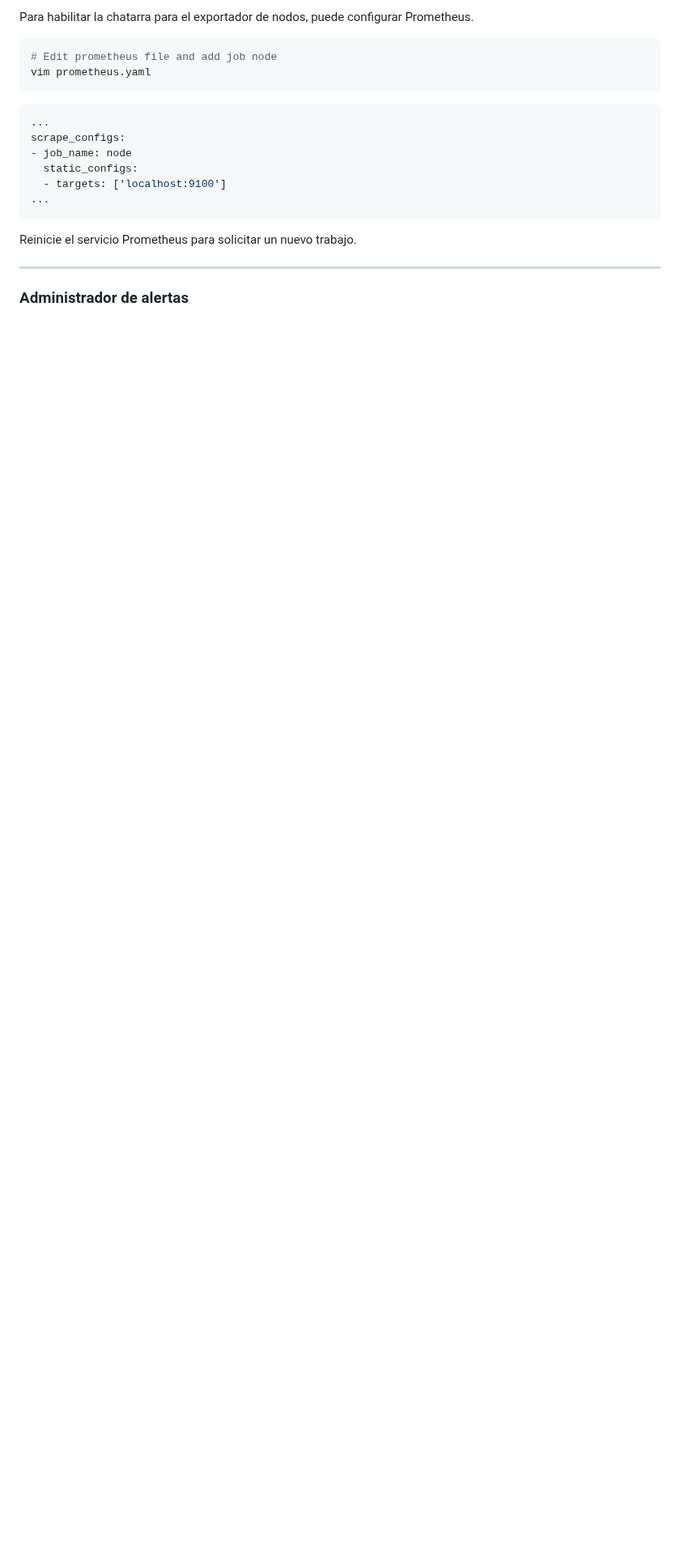
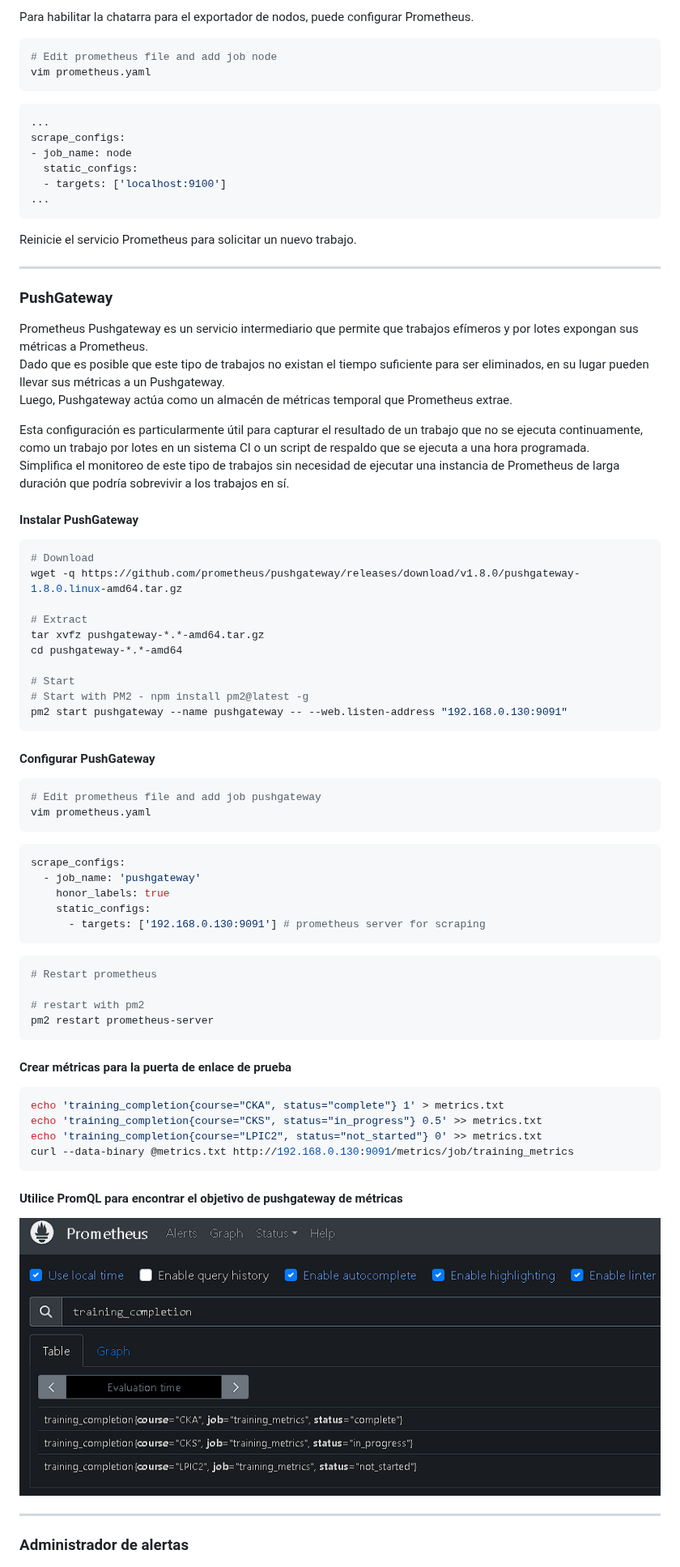
Before and after one commit to marcossilvestrini/learning-observability, a Markdown page: README.es.md, the part around one of its changes. Shown at 81% size. GitHub-like rendering; blank space fills up the shorter version.

Commit message:
docs: Added README."es".md translation via https://github.com/dephraiim/translate-readme

````diff
--- a/README.es.md
+++ b/README.es.md
@@ -336,6 +357,67 @@ Reinicie el servicio Prometheus para solicitar un nuevo trabajo.
 
 * * *
 
+### PushGateway
+
+Prometheus Pushgateway es un servicio intermediario que permite que trabajos efímeros y por lotes expongan sus métricas a Prometheus.
+Dado que es posible que este tipo de trabajos no existan el tiempo suficiente para ser eliminados, en su lugar pueden llevar sus métricas a un Pushgateway.
+Luego, Pushgateway actúa como un almacén de métricas temporal que Prometheus extrae.
+
+Esta configuración es particularmente útil para capturar el resultado de un trabajo que no se ejecuta continuamente, como un trabajo por lotes en un sistema CI o un script de respaldo que se ejecuta a una hora programada.
+Simplifica el monitoreo de este tipo de trabajos sin necesidad de ejecutar una instancia de Prometheus de larga duración que podría sobrevivir a los trabajos en sí.
+
+#### Instalar PushGateway
+
+```sh
+# Download
+wget -q https://github.com/prometheus/pushgateway/releases/download/v1.8.0/pushgateway-1.8.0.linux-amd64.tar.gz
+
+# Extract
+tar xvfz pushgateway-*.*-amd64.tar.gz
+cd pushgateway-*.*-amd64
+
+# Start
+# Start with PM2 - npm install pm2@latest -g
+pm2 start pushgateway --name pushgateway -- --web.listen-address "192.168.0.130:9091"
+```
+
+#### Configurar PushGateway
+
+```sh
+# Edit prometheus file and add job pushgateway
+vim prometheus.yaml
+```
+
+```yaml
+scrape_configs:
+  - job_name: 'pushgateway'
+    honor_labels: true
+    static_configs:
+      - targets: ['192.168.0.130:9091'] # prometheus server for scraping
+```
+
+```sh
+# Restart prometheus
+
+# restart with pm2
+pm2 restart prometheus-server
+```
+
+#### Crear métricas para la puerta de enlace de prueba
+
+```sh
+echo 'training_completion{course="CKA", status="complete"} 1' > metrics.txt
+echo 'training_completion{course="CKS", status="in_progress"} 0.5' >> metrics.txt
+echo 'training_completion{course="LPIC2", status="not_started"} 0' >> metrics.txt
+curl --data-binary @metrics.txt http://192.168.0.130:9091/metrics/job/training_metrics
+```
+
+#### Utilice PromQL para encontrar el objetivo de pushgateway de métricas
+
+![promql-pushgateway](images/promql-pushgateway.png)
+
+* * *
+
 ### Administrador de alertas
 
 ![alertmanager](images/alertmanager.png)
````
Also changed, not shown: other parts of README.es.md (+31 -5 lines).
